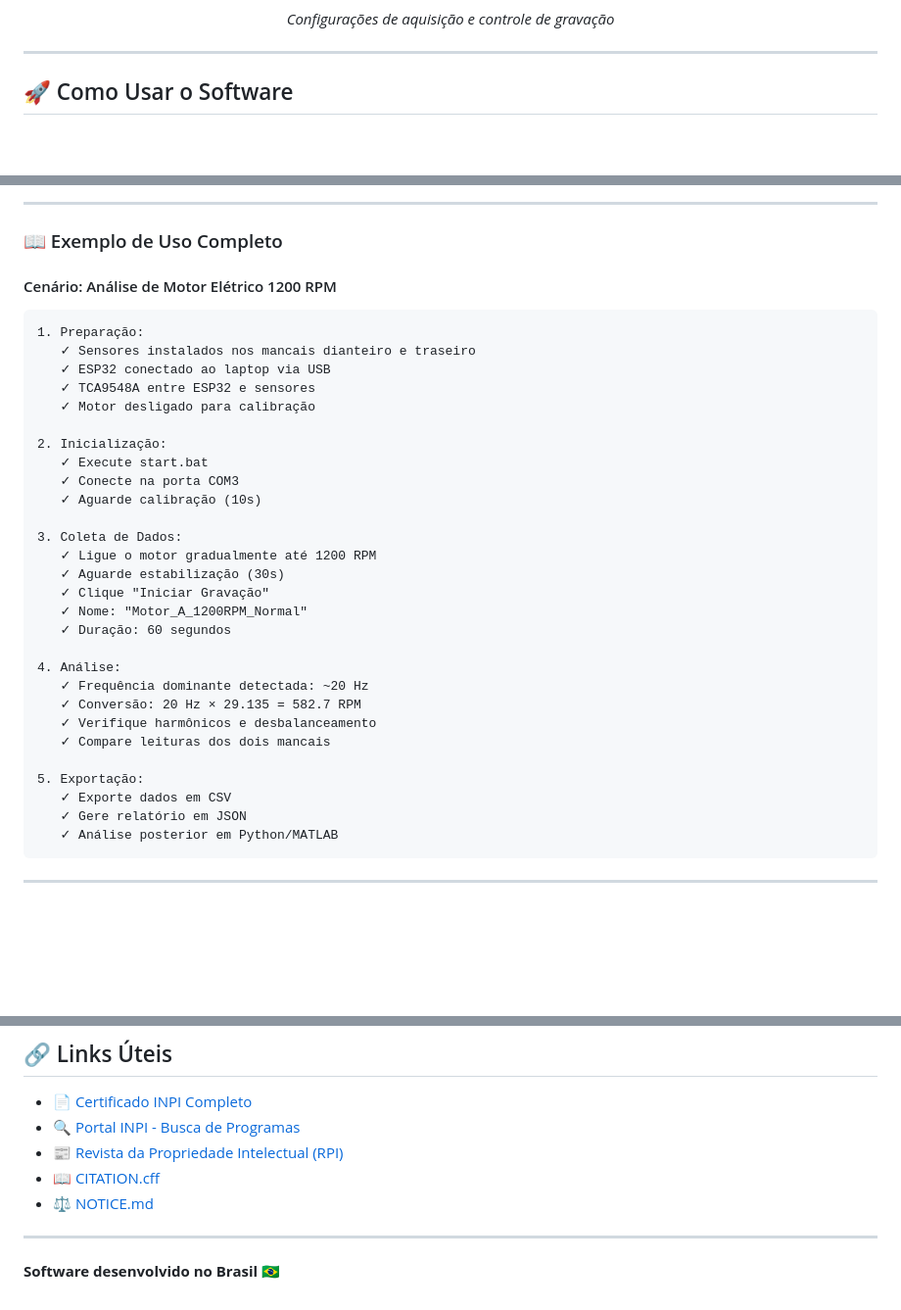
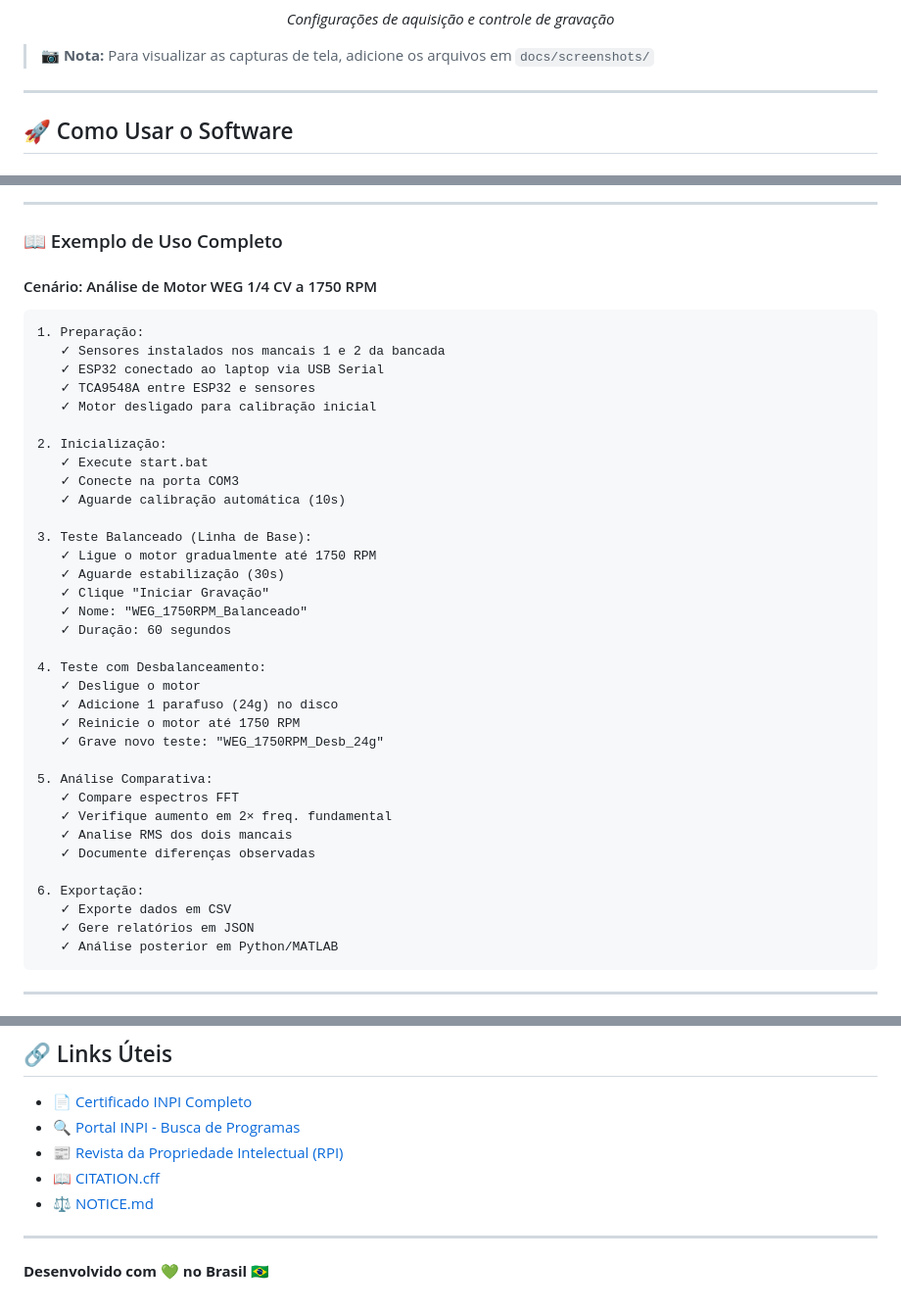
Before and after one commit to MarlonBP2003/Software-de-Analise-de-Vibracoes-Mecanicas, a Markdown page: README.md, 3 parts joined by grey strips. Shown at 98% size. GitHub-like rendering; blank space fills up the shorter version.

````diff
--- a/README.md
+++ b/README.md
@@ -99,6 +167,8 @@ Engenheiro Mecânico
 *Configurações de aquisição e controle de gravação*
 
 </div>
+
+> 📷 **Nota:** Para visualizar as capturas de tela, adicione os arquivos em `docs/screenshots/`
 
 ---
 
@@ -430,36 +500,42 @@ data/
 
 ### 📖 Exemplo de Uso Completo
 
-#### Cenário: Análise de Motor Elétrico 1200 RPM
+#### Cenário: Análise de Motor WEG 1/4 CV a 1750 RPM
 
 ```
 1. Preparação:
-   ✓ Sensores instalados nos mancais dianteiro e traseiro
-   ✓ ESP32 conectado ao laptop via USB
+   ✓ Sensores instalados nos mancais 1 e 2 da bancada
+   ✓ ESP32 conectado ao laptop via USB Serial
    ✓ TCA9548A entre ESP32 e sensores
-   ✓ Motor desligado para calibração
+   ✓ Motor desligado para calibração inicial
 
 2. Inicialização:
    ✓ Execute start.bat
    ✓ Conecte na porta COM3
-   ✓ Aguarde calibração (10s)
+   ✓ Aguarde calibração automática (10s)
 
-3. Coleta de Dados:
-   ✓ Ligue o motor gradualmente até 1200 RPM
+3. Teste Balanceado (Linha de Base):
+   ✓ Ligue o motor gradualmente até 1750 RPM
    ✓ Aguarde estabilização (30s)
    ✓ Clique "Iniciar Gravação"
-   ✓ Nome: "Motor_A_1200RPM_Normal"
+   ✓ Nome: "WEG_1750RPM_Balanceado"
    ✓ Duração: 60 segundos
 
-4. Análise:
-   ✓ Frequência dominante detectada: ~20 Hz
-   ✓ Conversão: 20 Hz × 29.135 = 582.7 RPM
-   ✓ Verifique harmônicos e desbalanceamento
-   ✓ Compare leituras dos dois mancais
+4. Teste com Desbalanceamento:
+   ✓ Desligue o motor
+   ✓ Adicione 1 parafuso (24g) no disco
+   ✓ Reinicie o motor até 1750 RPM
+   ✓ Grave novo teste: "WEG_1750RPM_Desb_24g"
 
-5. Exportação:
+5. Análise Comparativa:
+   ✓ Compare espectros FFT
+   ✓ Verifique aumento em 2× freq. fundamental
+   ✓ Analise RMS dos dois mancais
+   ✓ Documente diferenças observadas
+
+6. Exportação:
    ✓ Exporte dados em CSV
-   ✓ Gere relatório em JSON
+   ✓ Gere relatórios em JSON
    ✓ Análise posterior em Python/MATLAB
 ```
 
@@ -688,4 +767,4 @@ Para mais detalhes sobre licenciamento, consulte o arquivo [NOTICE.md](NOTICE.md
 
 ---
 
-**Software desenvolvido no Brasil 🇧🇷**
+**Desenvolvido com 💚 no Brasil 🇧🇷**
````
Also changed, not shown: other parts of README.md (+76 -5 lines).
